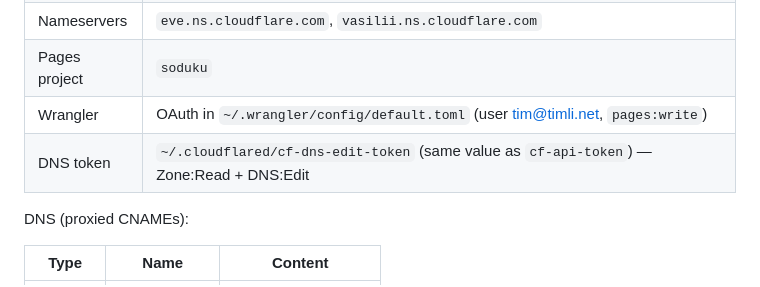
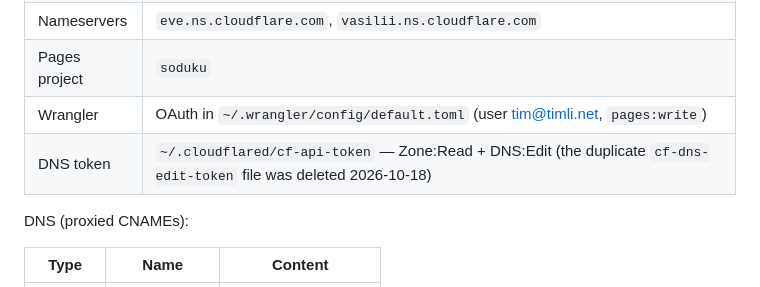
Before and after one commit to timlihk/sudoku, a Markdown page: docs/OPERATIONS.md, the part around the change. Drawn GitHub-style.

Commit message:
docs: point at cf-api-token; the cf-dns-edit-token duplicate was deleted

```diff
--- a/docs/OPERATIONS.md
+++ b/docs/OPERATIONS.md
@@ -55,7 +55,7 @@ Local preview: `python3 -m http.server 8765` or `npm start`. Tests: `npm test`.
 | Nameservers | `eve.ns.cloudflare.com`, `vasilii.ns.cloudflare.com` |
 | Pages project | `soduku` |
 | Wrangler | OAuth in `~/.wrangler/config/default.toml` (user tim@timli.net, `pages:write`) |
-| DNS token | `~/.cloudflared/cf-dns-edit-token` (same value as `cf-api-token`) — Zone:Read + DNS:Edit |
+| DNS token | `~/.cloudflared/cf-api-token` — Zone:Read + DNS:Edit (the duplicate `cf-dns-edit-token` file was deleted 2026-10-18) |
 
 DNS (proxied CNAMEs):
 
```
